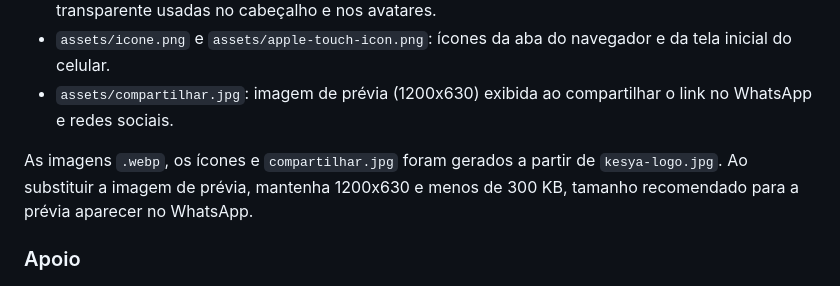
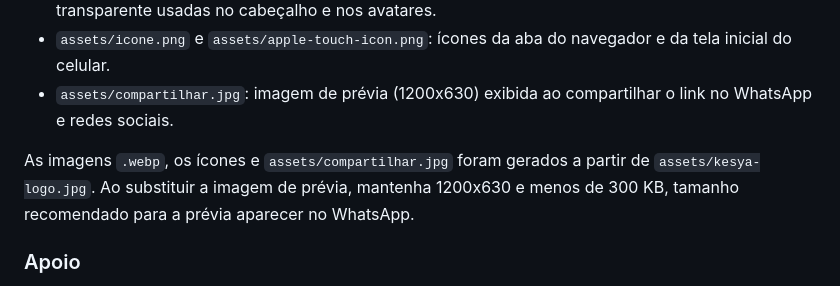
Before and after one commit to pedrolinard/kesya, a Markdown page: README.md, the part around the change. Drawn GitHub-style.

Commit message:
Usa caminhos completos das imagens no README

```diff
--- a/README.md
+++ b/README.md
@@ -20,7 +20,7 @@ Para ver localmente, abra `index.html` no navegador ou use o Live Server do VS C
 - `assets/icone.png` e `assets/apple-touch-icon.png`: ícones da aba do navegador e da tela inicial do celular.
 - `assets/compartilhar.jpg`: imagem de prévia (1200x630) exibida ao compartilhar o link no WhatsApp e redes sociais.
 
-As imagens `.webp`, os ícones e `compartilhar.jpg` foram gerados a partir de `kesya-logo.jpg`. Ao substituir a imagem de prévia, mantenha 1200x630 e menos de 300 KB, tamanho recomendado para a prévia aparecer no WhatsApp.
+As imagens `.webp`, os ícones e `assets/compartilhar.jpg` foram gerados a partir de `assets/kesya-logo.jpg`. Ao substituir a imagem de prévia, mantenha 1200x630 e menos de 300 KB, tamanho recomendado para a prévia aparecer no WhatsApp.
 
 ### Apoio
 
```
